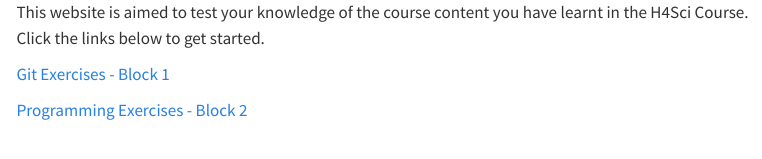
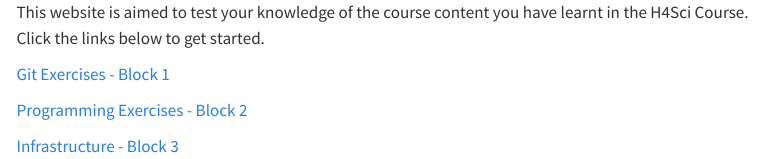
Before and after one commit to h4sci/h4sci-tasks, a Quarto document (index.qmd): the page in a window 1100 px wide, from its top. Rendered offline with R 4.5, knitr and Pandoc in place of Quarto, with nearby package versions; menus at the side of the page are left out.

Commit message:
added link of infra to main

```diff
--- a/index.qmd
+++ b/index.qmd
@@ -18,3 +18,5 @@ This website is aimed to test your knowledge of the course content you have lear
 [Git Exercises - Block 1](git_exercises.qmd)
 
 [Programming Exercises - Block 2](programming_exercises.qmd)
+
+[Infrastructure - Block 3](infrastructure.qmd)
```
